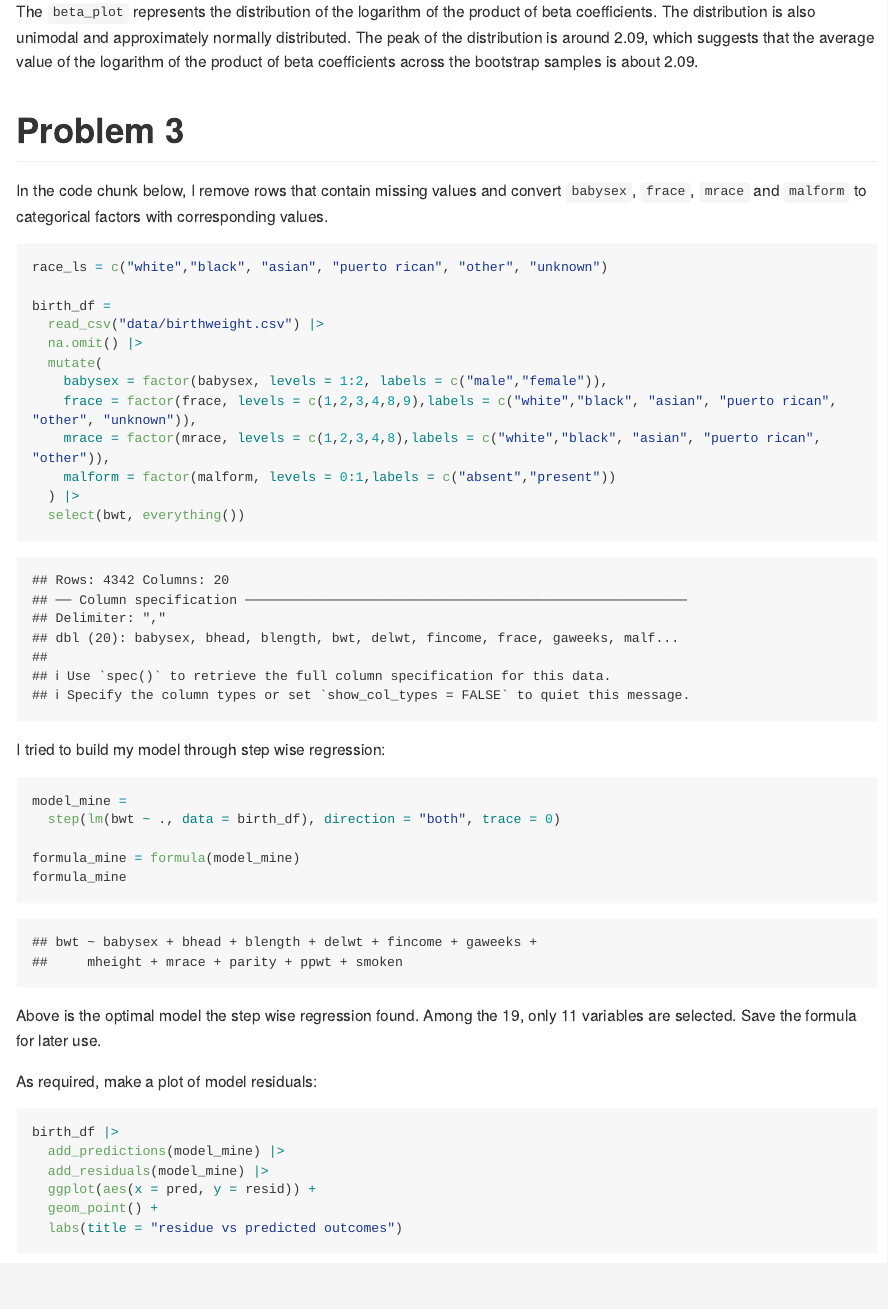
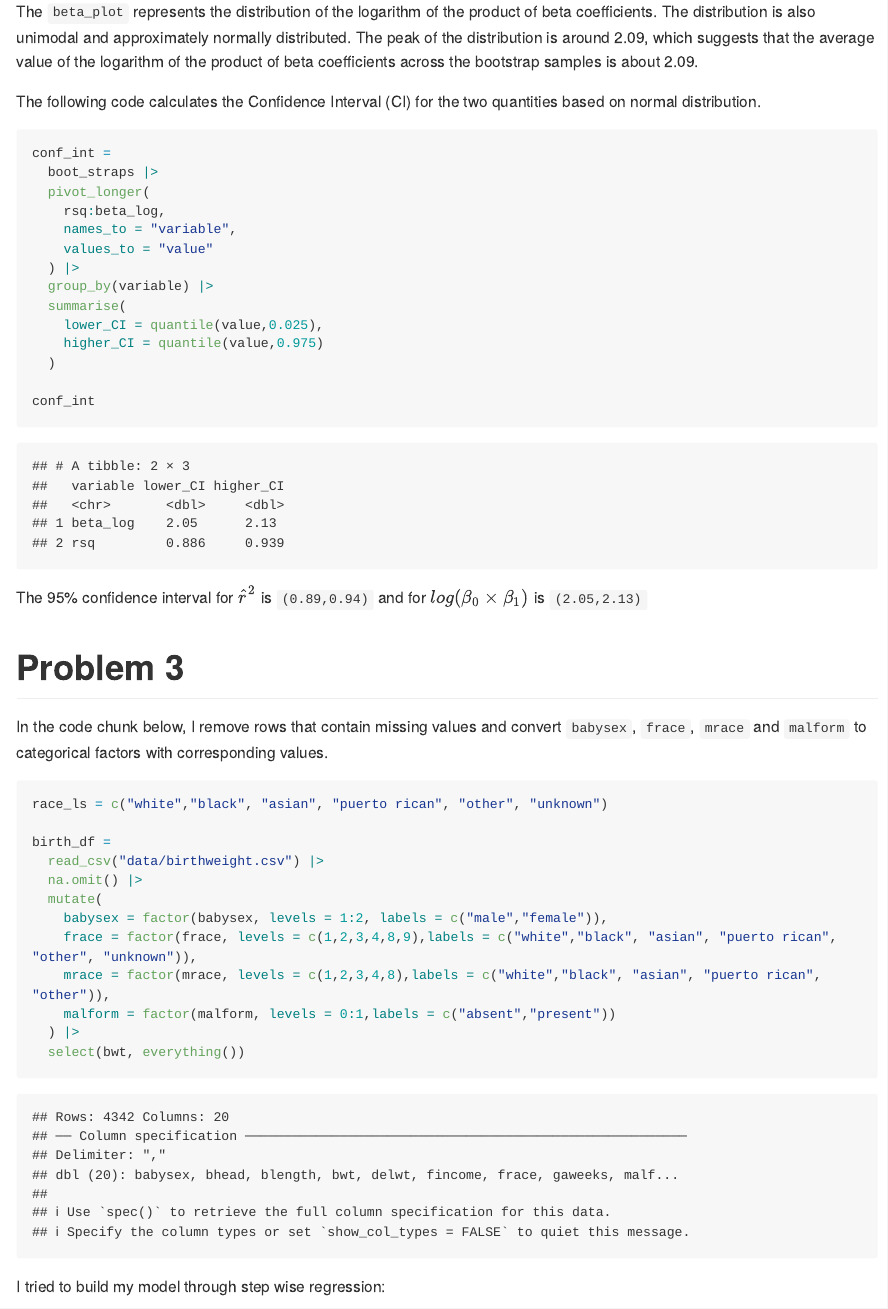
Before and after one commit to lyjen07/p8105_hw6_yl5227, an R Markdown document (p8105_hw6_yl5227.Rmd): the page in a window 1100 px wide, from 4750 px down. The pictures show the output file p8105_hw6_yl5227.md that the author committed with the source, drawn offline in the style of GitHub; long lines of code are wrapped.

Commit message:
Finish problem 2

````diff
--- a/p8105_hw6_yl5227.Rmd
+++ b/p8105_hw6_yl5227.Rmd
@@ -169,6 +169,27 @@ The `rsq_plot` shows the distribution of $\hat{r}^2$ statistic, which is unimoda
 
 The `beta_plot` represents the distribution of the logarithm of the product of beta coefficients. The distribution is also unimodal and approximately normally distributed. The peak of the distribution is around 2.09, which suggests that the average value of the logarithm of the product of beta coefficients across the bootstrap samples is about 2.09.
 
+The following code calculates the Confidence Interval (CI) for the two quantities based on normal distribution.
+
+```{r}
+conf_int =
+  boot_straps |>
+  pivot_longer(
+    rsq:beta_log,
+    names_to = "variable",
+    values_to = "value"
+  ) |>
+  group_by(variable) |>
+  summarise(
+    lower_CI = quantile(value,0.025),
+    higher_CI = quantile(value,0.975)
+  )
+
+conf_int
+```
+
+The 95% confidence interval for $\hat{r}^2$ is `(0.89,0.94)` and for $log(\beta_0\times\beta_1)$ is `(2.05,2.13)`
+
 # Problem 3
 
 In the code chunk below, I remove rows that contain missing values and convert `babysex`, `frace`, `mrace` and `malform` to categorical factors with corresponding values.
````
Also changed, not shown: p8105_hw6_yl5227.md, p8105_hw6_yl5227_files/figure-gfm/unnamed-chunk-12-1.png, p8105_hw6_yl5227_files/figure-gfm/unnamed-chunk-14-1.png (added), p8105_hw6_yl5227_files/figure-gfm/unnamed-chunk-8-1.png.
